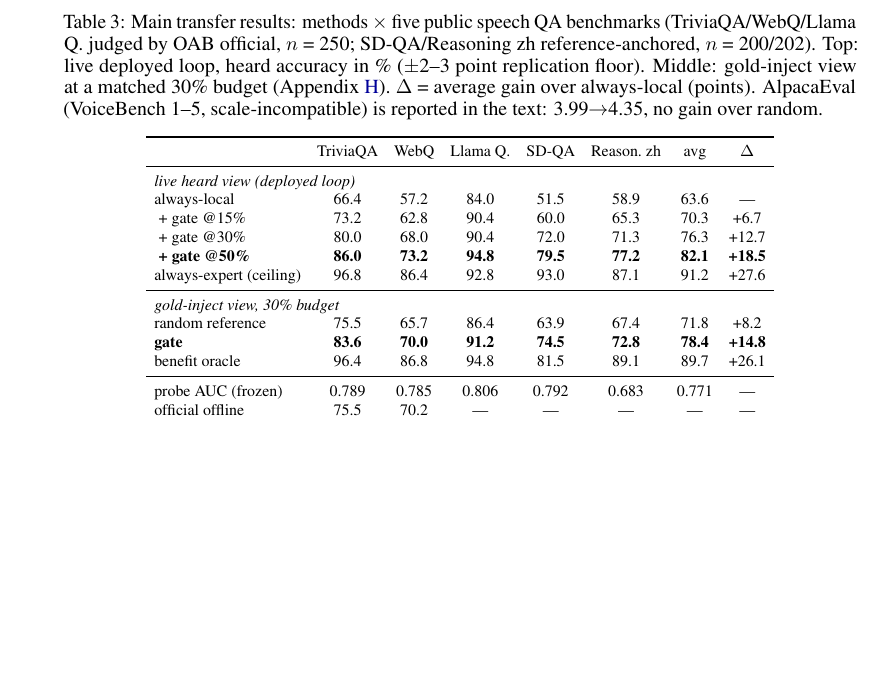
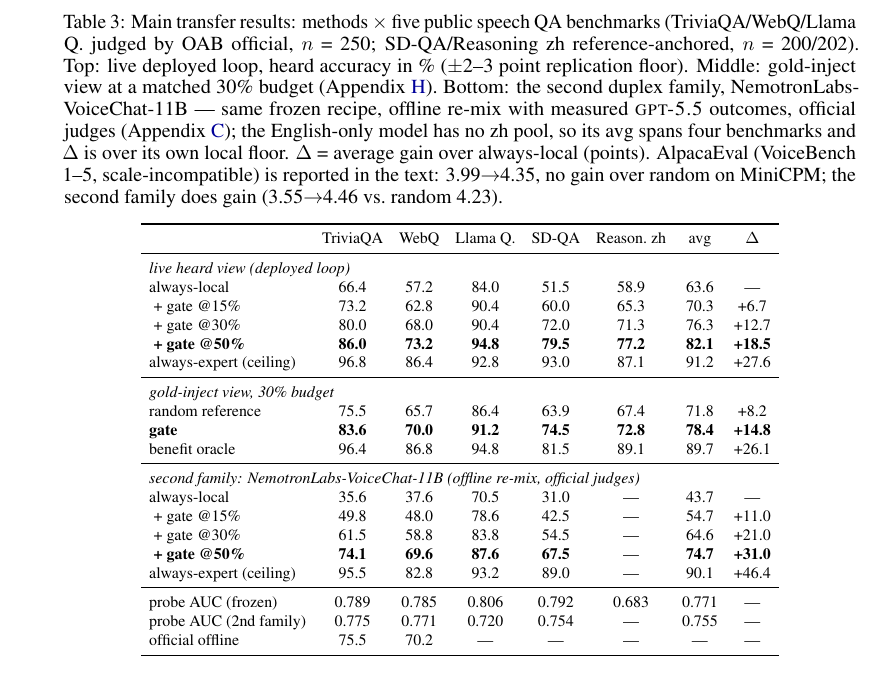
Before and after one commit to namezhenzhang/interactive_paper, a LaTeX paper (main.tex, which reads sections/transfer.tex): part of page 8 of 29, cut so that both start at the same text, the shorter picture padded with empty space. Compiled offline with pdfLaTeX.

Commit message:
tab:transfer gains the second-family block: NVDA rows in the main table
NemotronLabs-VoiceChat-11B offline re-mix promoted from appendix into
the main transfer table: always-local 43.7 avg -> gate@50% 74.7
(+31.0), ceiling 90.1, probe AUC row 0.720-0.775 (official labels);
zh cells --- (English-only). Caption notes re-mix protocol + the
AlpacaEval second-family gain. References still opens page 9.

Co-Authored-By: Claude Fable 5 <noreply@anthropic.com>

```diff
--- a/sections/transfer.tex
+++ b/sections/transfer.tex
@@ -31,9 +31,15 @@ QA benchmarks (TriviaQA/WebQ/Llama Q.\ judged by OAB official, $n$ =
 250; SD-QA/Reasoning zh reference-anchored, $n$ = 200/202). Top:
 live deployed loop, heard accuracy in \% ($\pm$2--3 point
 replication floor). Middle: gold-inject view at a matched 30\% budget
-(Appendix~\ref{app:fixedthr}). $\Delta$ = average gain over
+(Appendix~\ref{app:fixedthr}). Bottom: the second duplex family,
+NemotronLabs-VoiceChat-11B --- same frozen recipe, offline re-mix
+with measured \textsc{gpt-5.5} outcomes, official judges
+(Appendix~\ref{app:nvda}); the English-only model has no zh pool, so
+its avg spans four benchmarks and $\Delta$ is over its own local
+floor. $\Delta$ = average gain over
 always-local (points). AlpacaEval (VoiceBench 1--5, scale-incompatible) is
-reported in the text: 3.99$\to$4.35, no gain over random.}
+reported in the text: 3.99$\to$4.35, no gain over random on MiniCPM;
+the second family does gain (3.55$\to$4.46 vs.\ random 4.23).}
 \label{tab:transfer}
 \begin{tabular}{lccccccc}
 \toprule
@@ -51,7 +57,15 @@ random reference      & 75.5 & 65.7 & 86.4 & 63.9 & 67.4 & 71.8 & +8.2 \\
 \textbf{gate}         & \textbf{83.6} & \textbf{70.0} & \textbf{91.2} & \textbf{74.5} & \textbf{72.8} & \textbf{78.4} & \textbf{+14.8} \\
 benefit oracle        & 96.4 & 86.8 & 94.8 & 81.5 & 89.1 & 89.7 & +26.1 \\
 \midrule
+\multicolumn{8}{l}{\emph{second family: NemotronLabs-VoiceChat-11B (offline re-mix, official judges)}} \\
+always-local          & 35.6 & 37.6 & 70.5 & 31.0 & --- & 43.7 & --- \\
+\;+ gate @15\%        & 49.8 & 48.0 & 78.6 & 42.5 & --- & 54.7 & +11.0 \\
+\;+ gate @30\%        & 61.5 & 58.8 & 83.8 & 54.5 & --- & 64.6 & +21.0 \\
+\;\textbf{+ gate @50\%} & \textbf{74.1} & \textbf{69.6} & \textbf{87.6} & \textbf{67.5} & --- & \textbf{74.7} & \textbf{+31.0} \\
+always-expert (ceiling) & 95.5 & 82.8 & 93.2 & 89.0 & --- & 90.1 & +46.4 \\
+\midrule
 probe AUC (frozen)    & 0.789 & 0.785 & 0.806 & 0.792 & 0.683 & 0.771 & --- \\
+probe AUC (2nd family) & 0.775 & 0.771 & 0.720 & 0.754 & --- & 0.755 & --- \\
 official offline      & 75.5 & 70.2 & ---  & ---  & ---  & ---  & --- \\
 \bottomrule
 \end{tabular}
```
Also changed, not shown: main.pdf.
